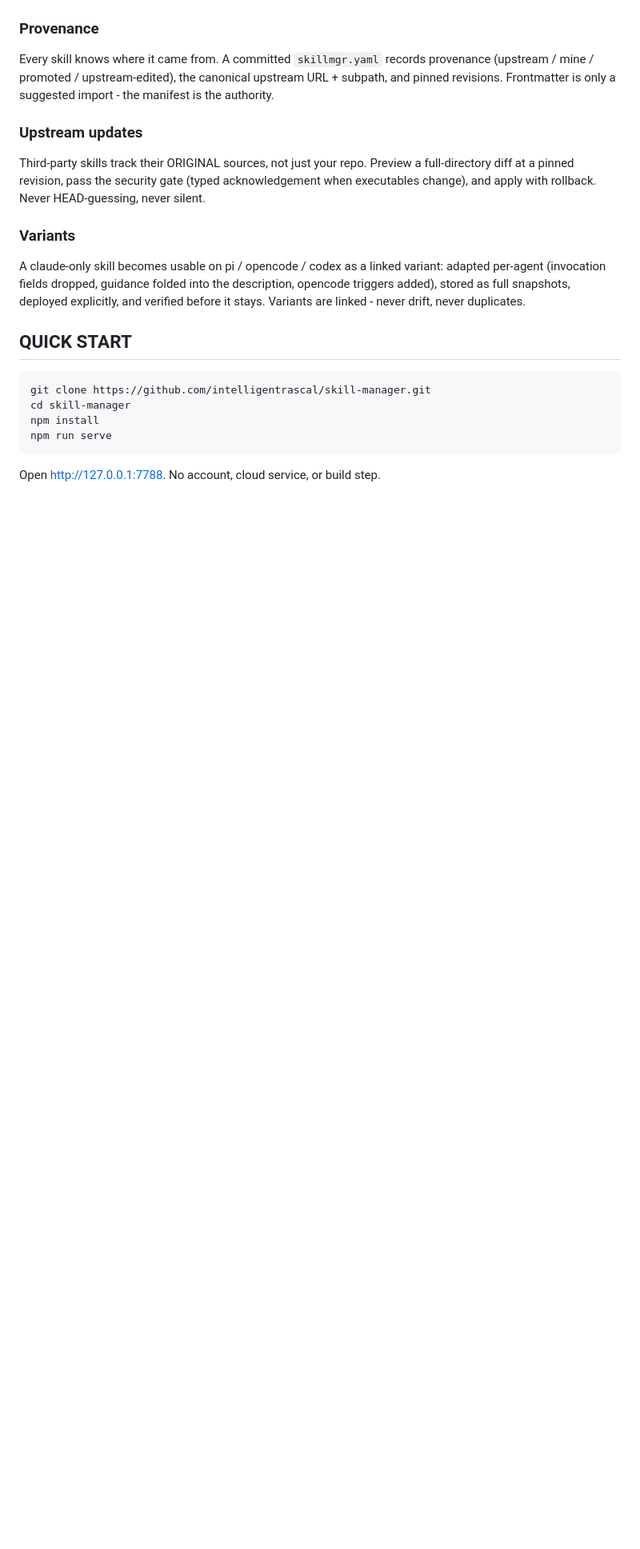
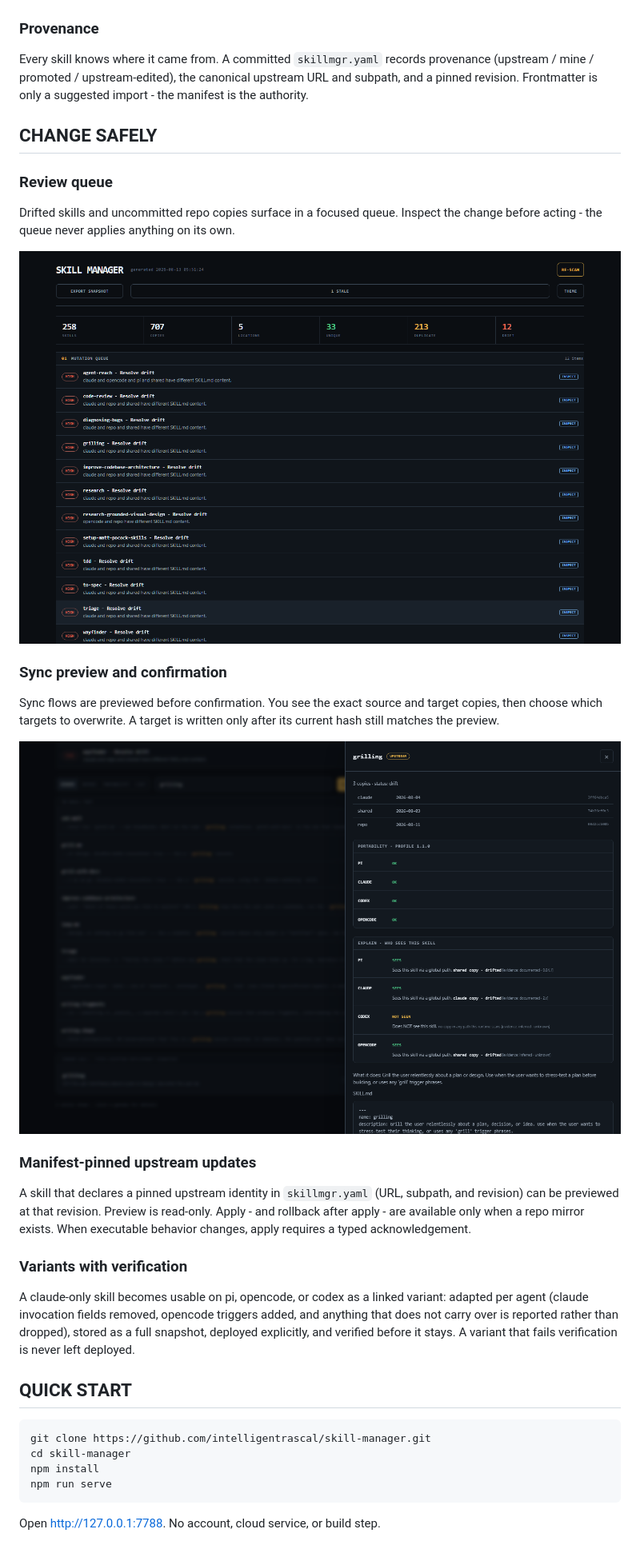
Before and after one commit to intelligentrascal/skill-manager, a Markdown page: README.md, the part around one of its changes. Shown at 80% size. GitHub-like rendering; blank space fills up the shorter version.

```diff
--- a/README.md
+++ b/README.md
@@ -58,15 +69,29 @@ Ask the useful question directly: why does agent X see skill Y? Per-agent answer
 
 ### Provenance
 
-Every skill knows where it came from. A committed `skillmgr.yaml` records provenance (upstream / mine / promoted / upstream-edited), the canonical upstream URL + subpath, and pinned revisions. Frontmatter is only a suggested import - the manifest is the authority.
+Every skill knows where it came from. A committed `skillmgr.yaml` records provenance (upstream / mine / promoted / upstream-edited), the canonical upstream URL and subpath, and a pinned revision. Frontmatter is only a suggested import - the manifest is the authority.
 
-### Upstream updates
+## CHANGE SAFELY
 
-Third-party skills track their ORIGINAL sources, not just your repo. Preview a full-directory diff at a pinned revision, pass the security gate (typed acknowledgement when executables change), and apply with rollback. Never HEAD-guessing, never silent.
+### Review queue
 
-### Variants
+Drifted skills and uncommitted repo copies surface in a focused queue. Inspect the change before acting - the queue never applies anything on its own.
 
-A claude-only skill becomes usable on pi / opencode / codex as a linked variant: adapted per-agent (invocation fields dropped, guidance folded into the description, opencode triggers added), stored as full snapshots, deployed explicitly, and verified before it stays. Variants are linked - never drift, never duplicates.
+![Mutation queue](docs/screenshots/mutation-queue.png)
+
+### Sync preview and confirmation
+
+Sync flows are previewed before confirmation. You see the exact source and target copies, then choose which targets to overwrite. A target is written only after its current hash still matches the preview.
+
+![Specimen tray](docs/screenshots/specimen-tray.png)
+
+### Manifest-pinned upstream updates
+
+A skill that declares a pinned upstream identity in `skillmgr.yaml` (URL, subpath, and revision) can be previewed at that revision. Preview is read-only. Apply - and rollback after apply - are available only when a repo mirror exists. When executable behavior changes, apply requires a typed acknowledgement.
+
+### Variants with verification
+
+A claude-only skill becomes usable on pi, opencode, or codex as a linked variant: adapted per agent (claude invocation fields removed, opencode triggers added, and anything that does not carry over is reported rather than dropped), stored as a full snapshot, deployed explicitly, and verified before it stays. A variant that fails verification is never left deployed.
 
 ## QUICK START
 
```
Also changed, not shown: other parts of README.md (+51 -59 lines).
